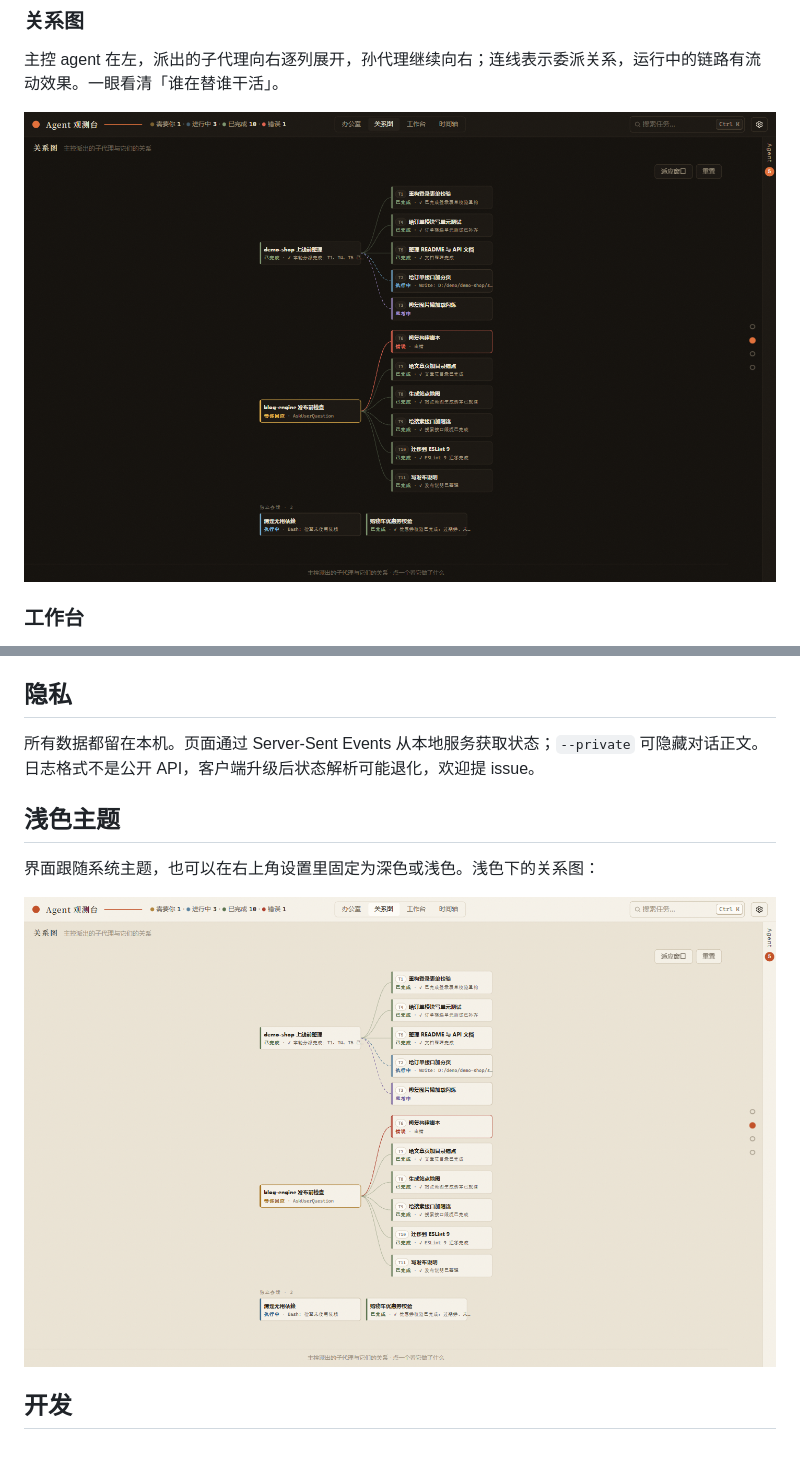
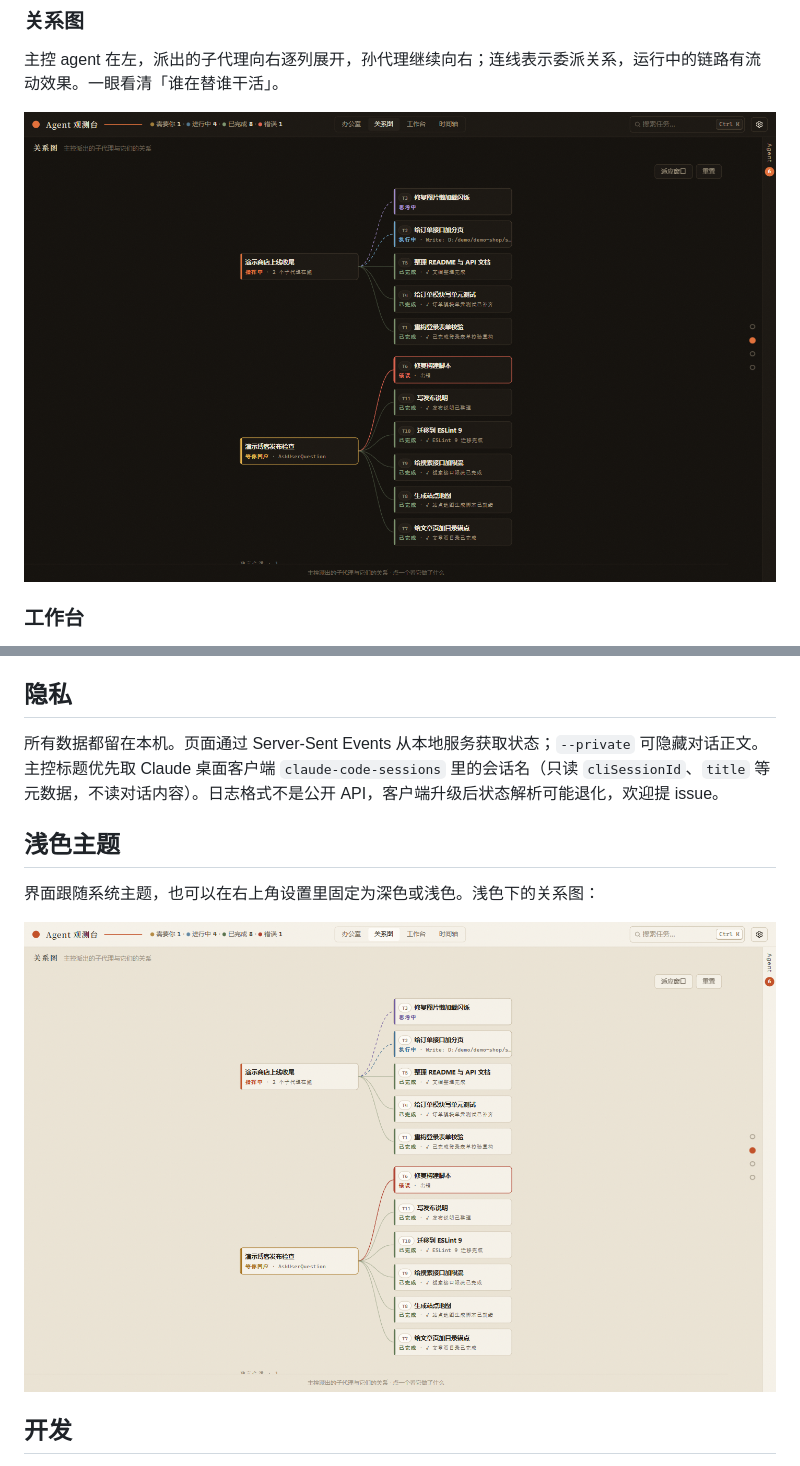
Before and after one commit to miloyiyangsun/agent-dash, a Markdown page: README.md, 2 parts joined by grey strips. Drawn GitHub-style; pictures changed too: docs/screenshot-light.png, docs/screenshot-topo.png.

Commit message:
T14：发散弧线、客户端会话名、指挥中状态
Co-Authored-By: Claude Opus 4.5 <noreply@anthropic.com>

```diff
--- a/README.md
+++ b/README.md
@@ -83,7 +83,7 @@ Claude Code（CLI / 桌面 / IDE）、Codex、Gemini CLI、Antigravity CLI、Cop
 
 ## 隐私
 
-所有数据都留在本机。页面通过 Server-Sent Events 从本地服务获取状态；`--private` 可隐藏对话正文。日志格式不是公开 API，客户端升级后状态解析可能退化，欢迎提 issue。
+所有数据都留在本机。页面通过 Server-Sent Events 从本地服务获取状态；`--private` 可隐藏对话正文。主控标题优先取 Claude 桌面客户端 `claude-code-sessions` 里的会话名（只读 `cliSessionId`、`title` 等元数据，不读对话内容）。日志格式不是公开 API，客户端升级后状态解析可能退化，欢迎提 issue。
 
 ## 浅色主题
 
```
Also changed, not shown: 16 other files.
